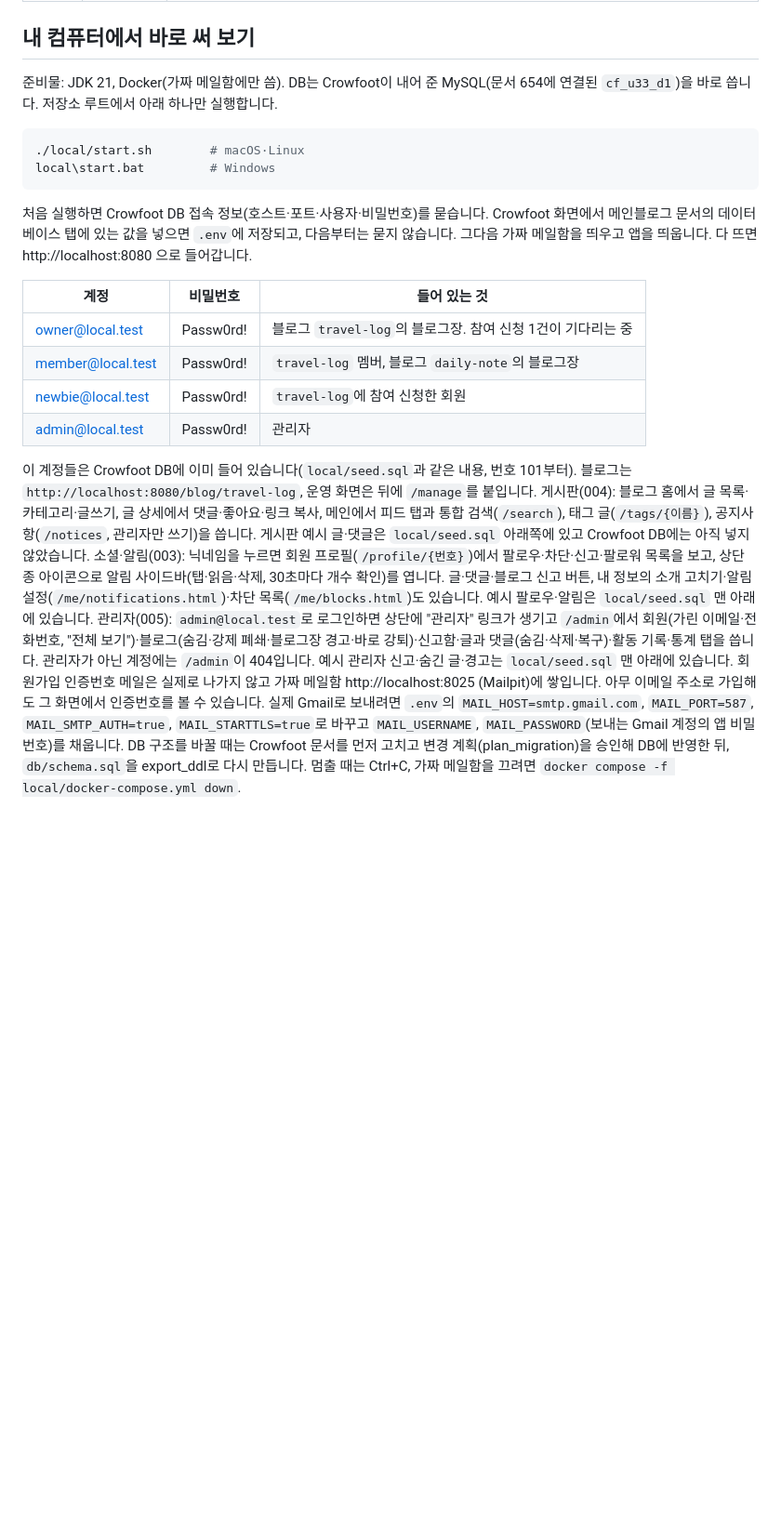
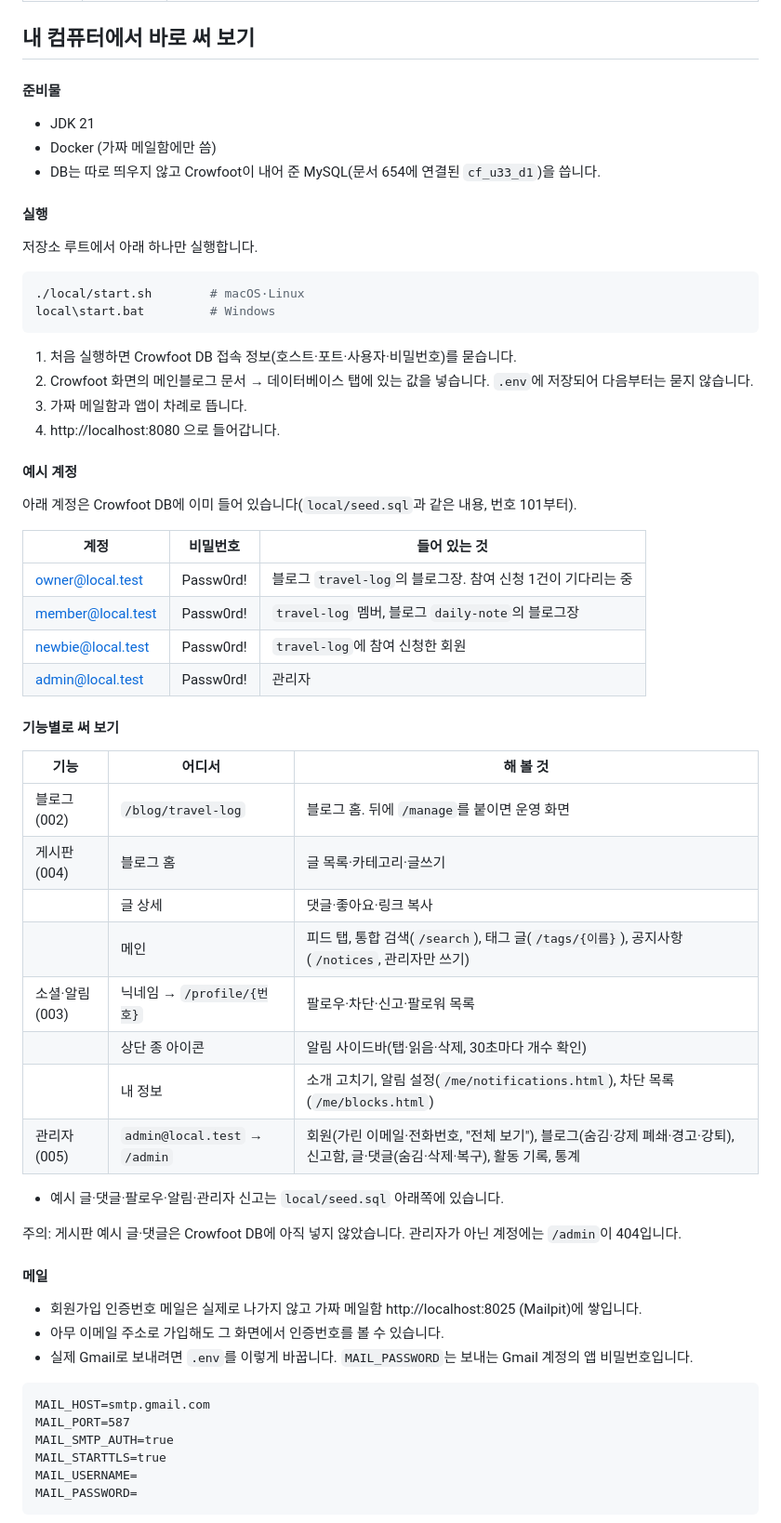
Before and after one commit to b-bine-blog/b-bine-blog, a Markdown page: README.md, the part around one of its changes. Shown at 93% size. Drawn GitHub-style; blank space fills up the shorter version.

````diff
--- a/README.md
+++ b/README.md
@@ -157,14 +159,26 @@ Git Flow를 씁니다. 자세한 순서는 [CONTRIBUTING.md](CONTRIBUTING.md)에
 
 ## 내 컴퓨터에서 바로 써 보기
 
-준비물: JDK 21, Docker(가짜 메일함에만 씀). DB는 Crowfoot이 내어 준 MySQL(문서 654에 연결된 `cf_u33_d1`)을 바로 씁니다. 저장소 루트에서 아래 하나만 실행합니다.
+#### 준비물
+- JDK 21
+- Docker (가짜 메일함에만 씀)
+- DB는 따로 띄우지 않고 Crowfoot이 내어 준 MySQL(문서 654에 연결된 `cf_u33_d1`)을 씁니다.
+
+#### 실행
+저장소 루트에서 아래 하나만 실행합니다.
 
 ```bash
 ./local/start.sh        # macOS·Linux
 local\start.bat         # Windows
 ```
 
-처음 실행하면 Crowfoot DB 접속 정보(호스트·포트·사용자·비밀번호)를 묻습니다. Crowfoot 화면에서 메인블로그 문서의 데이터베이스 탭에 있는 값을 넣으면 `.env`에 저장되고, 다음부터는 묻지 않습니다. 그다음 가짜 메일함을 띄우고 앱을 띄웁니다. 다 뜨면 http://localhost:8080 으로 들어갑니다.
+1. 처음 실행하면 Crowfoot DB 접속 정보(호스트·포트·사용자·비밀번호)를 묻습니다.
+2. Crowfoot 화면의 메인블로그 문서 → 데이터베이스 탭에 있는 값을 넣습니다. `.env`에 저장되어 다음부터는 묻지 않습니다.
+3. 가짜 메일함과 앱이 차례로 뜹니다.
+4. http://localhost:8080 으로 들어갑니다.
+
+#### 예시 계정
+아래 계정은 Crowfoot DB에 이미 들어 있습니다(`local/seed.sql`과 같은 내용, 번호 101부터).
 
 | 계정 | 비밀번호 | 들어 있는 것 |
 |---|---|---|
@@ -173,13 +187,33 @@ local\start.bat         # Windows
 | newbie@local.test | Passw0rd! | `travel-log`에 참여 신청한 회원 |
 | admin@local.test | Passw0rd! | 관리자 |
 
-이 계정들은 Crowfoot DB에 이미 들어 있습니다(`local/seed.sql`과 같은 내용, 번호 101부터).
-블로그는 `http://localhost:8080/blog/travel-log`, 운영 화면은 뒤에 `/manage`를 붙입니다.
-게시판(004): 블로그 홈에서 글 목록·카테고리·글쓰기, 글 상세에서 댓글·좋아요·링크 복사, 메인에서 피드 탭과 통합 검색(`/search`), 태그 글(`/tags/{이름}`), 공지사항(`/notices`, 관리자만 쓰기)을 씁니다.
-게시판 예시 글·댓글은 `local/seed.sql` 아래쪽에 있고 Crowfoot DB에는 아직 넣지 않았습니다.
-소셜·알림(003): 닉네임을 누르면 회원 프로필(`/profile/{번호}`)에서 팔로우·차단·신고·팔로워 목록을 보고, 상단 종 아이콘으로 알림 사이드바(탭·읽음·삭제, 30초마다 개수 확인)를 엽니다. 글·댓글·블로그 신고 버튼, 내 정보의 소개 고치기·알림 설정(`/me/notifications.html`)·차단 목록(`/me/blocks.html`)도 있습니다. 예시 팔로우·알림은 `local/seed.sql` 맨 아래에 있습니다.
-관리자(005): `admin@local.test`로 로그인하면 상단에 "관리자" 링크가 생기고 `/admin`에서 회원(가린 이메일·전화번호, "전체 보기")·블로그(숨김·강제 폐쇄·블로그장 경고·바로 강퇴)·신고함·글과 댓글(숨김·삭제·복구)·활동 기록·통계 탭을 씁니다. 관리자가 아닌 계정에는 `/admin`이 404입니다. 예시 관리자 신고·숨긴 글·경고는 `local/seed.sql` 맨 아래에 있습니다.
-회원가입 인증번호 메일은 실제로 나가지 않고 가짜 메일함 http://localhost:8025 (Mailpit)에 쌓입니다. 아무 이메일 주소로 가입해도 그 화면에서 인증번호를 볼 수 있습니다.
-실제 Gmail로 보내려면 `.env`의 `MAIL_HOST=smtp.gmail.com`, `MAIL_PORT=587`, `MAIL_SMTP_AUTH=true`, `MAIL_STARTTLS=true`로 바꾸고 `MAIL_USERNAME`, `MAIL_PASSWORD`(보내는 Gmail 계정의 앱 비밀번호)를 채웁니다.
-DB 구조를 바꿀 때는 Crowfoot 문서를 먼저 고치고 변경 계획(plan_migration)을 승인해 DB에 반영한 뒤, `db/schema.sql`을 export_ddl로 다시 만듭니다.
-멈출 때는 Ctrl+C, 가짜 메일함을 끄려면 `docker compose -f local/docker-compose.yml down`.
+#### 기능별로 써 보기
+| 기능 | 어디서 | 해 볼 것 |
+|---|---|---|
+| 블로그(002) | `/blog/travel-log` | 블로그 홈. 뒤에 `/manage`를 붙이면 운영 화면 |
+| 게시판(004) | 블로그 홈 | 글 목록·카테고리·글쓰기 |
+| | 글 상세 | 댓글·좋아요·링크 복사 |
+| | 메인 | 피드 탭, 통합 검색(`/search`), 태그 글(`/tags/{이름}`), 공지사항(`/notices`, 관리자만 쓰기) |
+| 소셜·알림(003) | 닉네임 → `/profile/{번호}` | 팔로우·차단·신고·팔로워 목록 |
+| | 상단 종 아이콘 | 알림 사이드바(탭·읽음·삭제, 30초마다 개수 확인) |
+| | 내 정보 | 소개 고치기, 알림 설정(`/me/notifications.html`), 차단 목록(`/me/blocks.html`) |
+| 관리자(005) | `admin@local.test` → `/admin` | 회원(가린 이메일·전화번호, "전체 보기"), 블로그(숨김·강제 폐쇄·경고·강퇴), 신고함, 글·댓글(숨김·삭제·복구), 활동 기록, 통계 |
+
+- 예시 글·댓글·팔로우·알림·관리자 신고는 `local/seed.sql` 아래쪽에 있습니다.
+
+주의: 게시판 예시 글·댓글은 Crowfoot DB에 아직 넣지 않았습니다. 관리자가 아닌 계정에는 `/admin`이 404입니다.
+
+#### 메일
+- 회원가입 인증번호 메일은 실제로 나가지 않고 가짜 메일함 http://localhost:8025 (Mailpit)에 쌓입니다.
+- 아무 이메일 주소로 가입해도 그 화면에서 인증번호를 볼 수 있습니다.
+- 실제 Gmail로 보내려면 `.env`를 이렇게 바꿉니다. `MAIL_PASSWORD`는 보내는 Gmail 계정의 앱 비밀번호입니다.
+
+```
+MAIL_HOST=smtp.gmail.com
+MAIL_PORT=587
+MAIL_SMTP_AUTH=true
+MAIL_STARTTLS=true
+MAIL_USERNAME=
+MAIL_PASSWORD=
+```
+
````
Also changed, not shown: other parts of README.md (+44 -15 lines), CLAUDE.md (+9 -0 lines).
